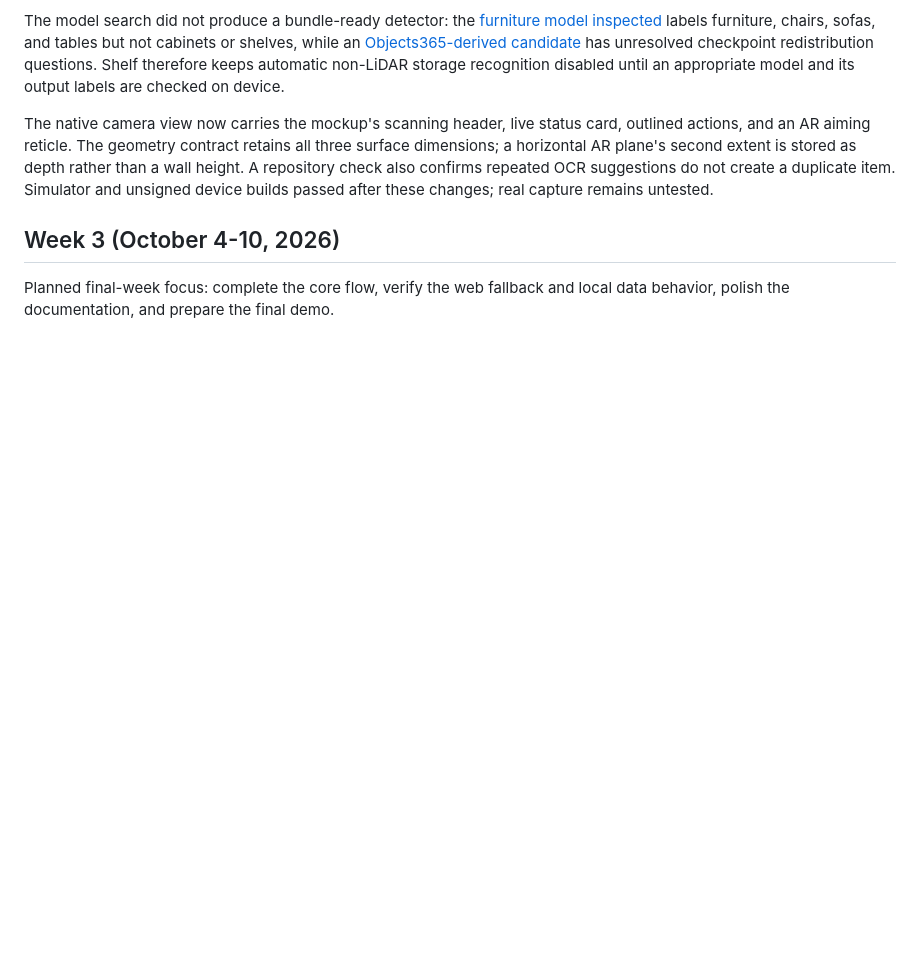
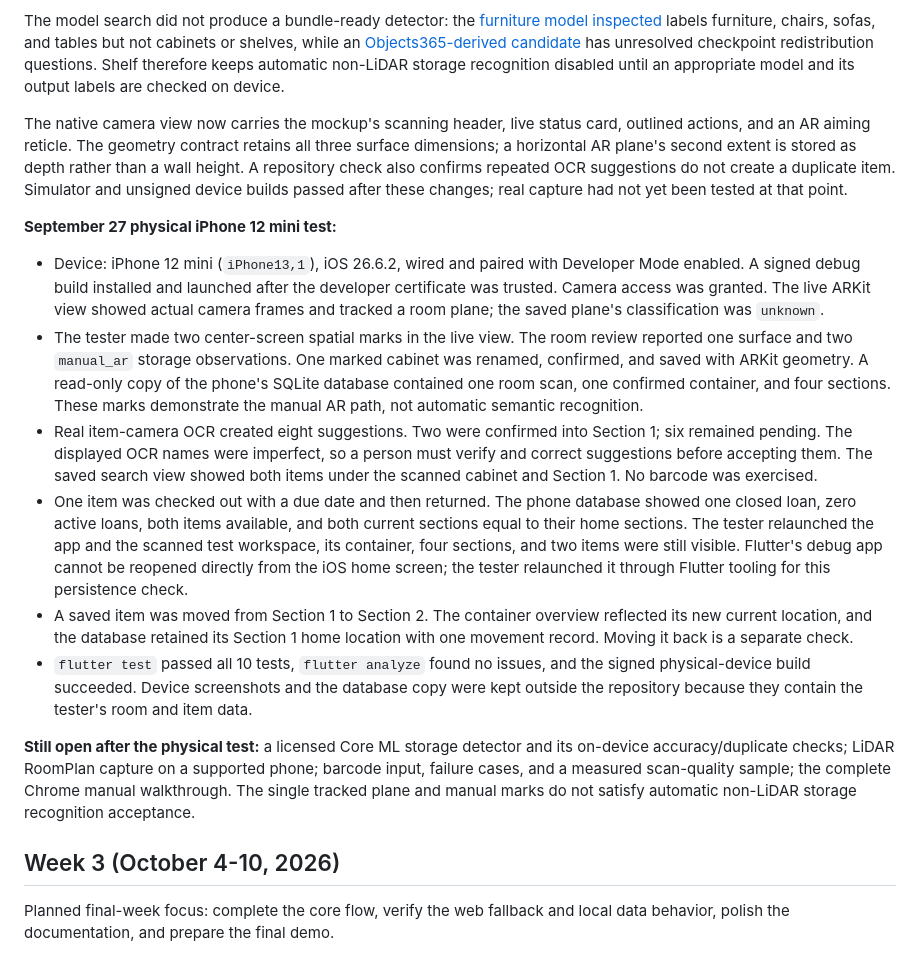
Before and after one commit to 28BEANS/shelf, a Markdown page: docs/04-weekly-reports.md, the part around the change. GitHub-like rendering; blank space fills up the shorter version.

Commit message:
docs: record iphone 12 mini scan test evidence

```diff
--- a/docs/04-weekly-reports.md
+++ b/docs/04-weekly-reports.md
@@ -145,7 +145,18 @@ not accepted as evidence of a working iPhone scanner.
 
 The model search did not produce a bundle-ready detector: the [furniture model inspected](https://huggingface.co/ksh123k/furniture/raw/main/config.json) labels furniture, chairs, sofas, and tables but not cabinets or shelves, while an [Objects365-derived candidate](https://github.com/Peterande/D-FINE/issues/357) has unresolved checkpoint redistribution questions. Shelf therefore keeps automatic non-LiDAR storage recognition disabled until an appropriate model and its output labels are checked on device.
 
-The native camera view now carries the mockup's scanning header, live status card, outlined actions, and an AR aiming reticle. The geometry contract retains all three surface dimensions; a horizontal AR plane's second extent is stored as depth rather than a wall height. A repository check also confirms repeated OCR suggestions do not create a duplicate item. Simulator and unsigned device builds passed after these changes; real capture remains untested.
+The native camera view now carries the mockup's scanning header, live status card, outlined actions, and an AR aiming reticle. The geometry contract retains all three surface dimensions; a horizontal AR plane's second extent is stored as depth rather than a wall height. A repository check also confirms repeated OCR suggestions do not create a duplicate item. Simulator and unsigned device builds passed after these changes; real capture had not yet been tested at that point.
+
+**September 27 physical iPhone 12 mini test:**
+
+- Device: iPhone 12 mini (`iPhone13,1`), iOS 26.6.2, wired and paired with Developer Mode enabled. A signed debug build installed and launched after the developer certificate was trusted. Camera access was granted. The live ARKit view showed actual camera frames and tracked a room plane; the saved plane's classification was `unknown`.
+- The tester made two center-screen spatial marks in the live view. The room review reported one surface and two `manual_ar` storage observations. One marked cabinet was renamed, confirmed, and saved with ARKit geometry. A read-only copy of the phone's SQLite database contained one room scan, one confirmed container, and four sections. These marks demonstrate the manual AR path, not automatic semantic recognition.
+- Real item-camera OCR created eight suggestions. Two were confirmed into Section 1; six remained pending. The displayed OCR names were imperfect, so a person must verify and correct suggestions before accepting them. The saved search view showed both items under the scanned cabinet and Section 1. No barcode was exercised.
+- One item was checked out with a due date and then returned. The phone database showed one closed loan, zero active loans, both items available, and both current sections equal to their home sections. The tester relaunched the app and the scanned test workspace, its container, four sections, and two items were still visible. Flutter's debug app cannot be reopened directly from the iOS home screen; the tester relaunched it through Flutter tooling for this persistence check.
+- A saved item was moved from Section 1 to Section 2. The container overview reflected its new current location, and the database retained its Section 1 home location with one movement record. Moving it back is a separate check.
+- `flutter test` passed all 10 tests, `flutter analyze` found no issues, and the signed physical-device build succeeded. Device screenshots and the database copy were kept outside the repository because they contain the tester's room and item data.
+
+**Still open after the physical test:** a licensed Core ML storage detector and its on-device accuracy/duplicate checks; LiDAR RoomPlan capture on a supported phone; barcode input, failure cases, and a measured scan-quality sample; the complete Chrome manual walkthrough. The single tracked plane and manual marks do not satisfy automatic non-LiDAR storage recognition acceptance.
 
 ## Week 3 (October 4-10, 2026)
 
```
Also changed, not shown: plans/three-week-development-plan.md (+3 -3 lines).
